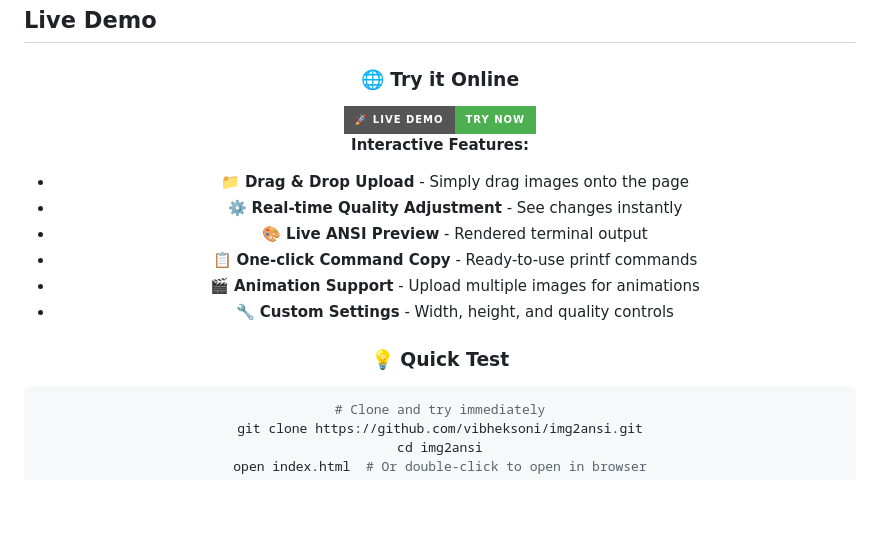
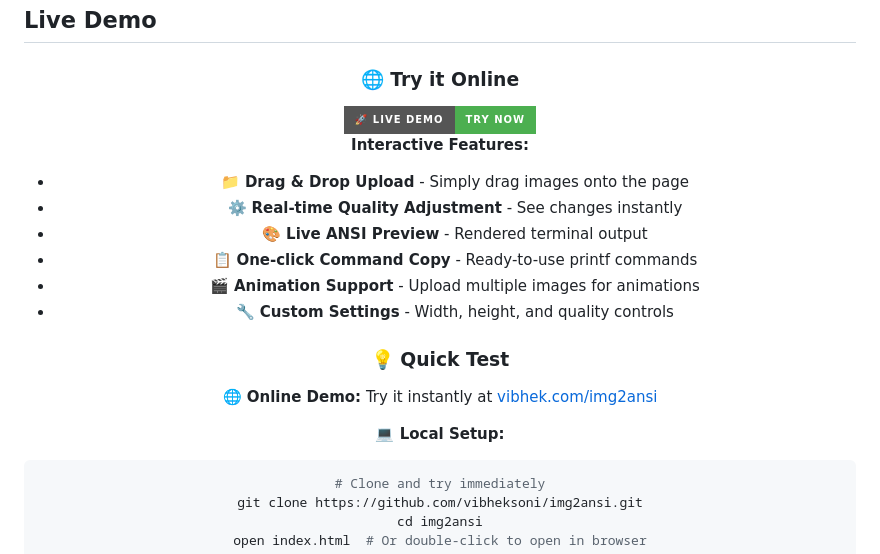
Before and after one commit to KRSTUYWZ/img2ansi, a Markdown page: README.md, the part around one of its changes. Drawn GitHub-style; badges without logos; blank space fills up the shorter version.

Commit message:
docs: Add live demo URL to README - Updated Live Demo section to link to https://vibhek.com/img2ansi/ - Enhanced Quick Test section with both online demo and local setup options - Improved user accessibility with direct link to interactive demo

````diff
--- a/README.md
+++ b/README.md
@@ -271,6 +271,10 @@ Works seamlessly across browsers, Node.js, and all major platforms
 
 ### 💡 **Quick Test**
 
+**🌐 Online Demo:**
+Try it instantly at [vibhek.com/img2ansi](https://vibhek.com/img2ansi/)
+
+**💻 Local Setup:**
 ```bash
 # Clone and try immediately
 git clone https://github.com/vibheksoni/img2ansi.git
````
Also changed, not shown: other parts of README.md (+1 -1 lines).
